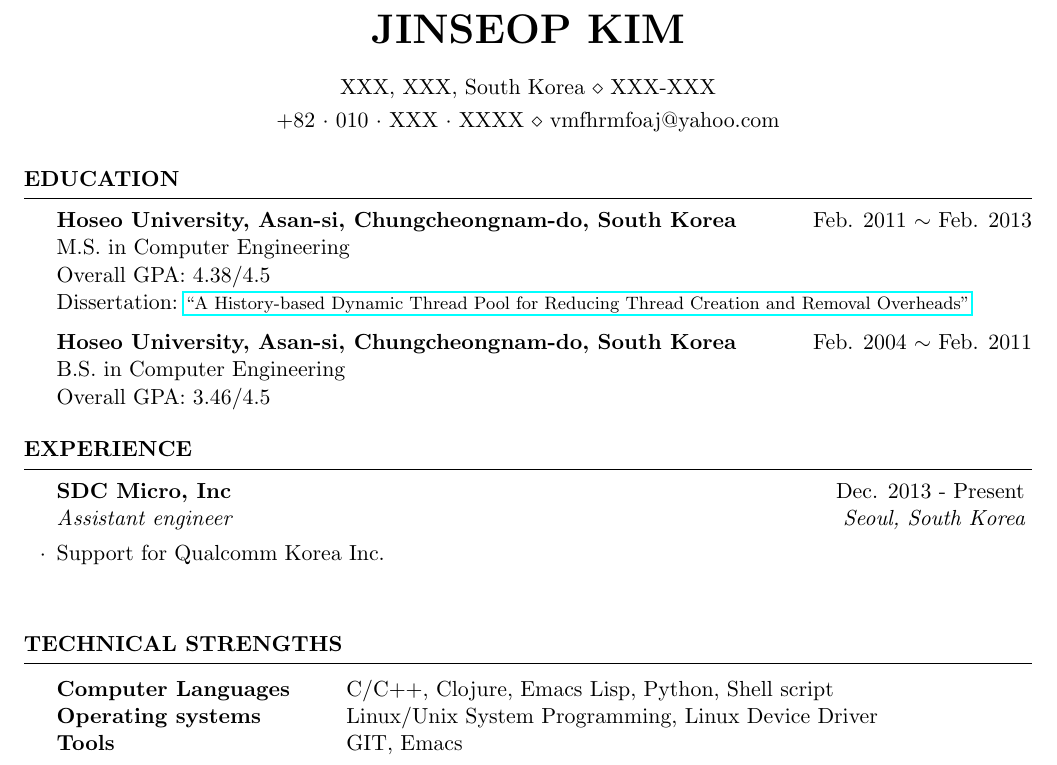
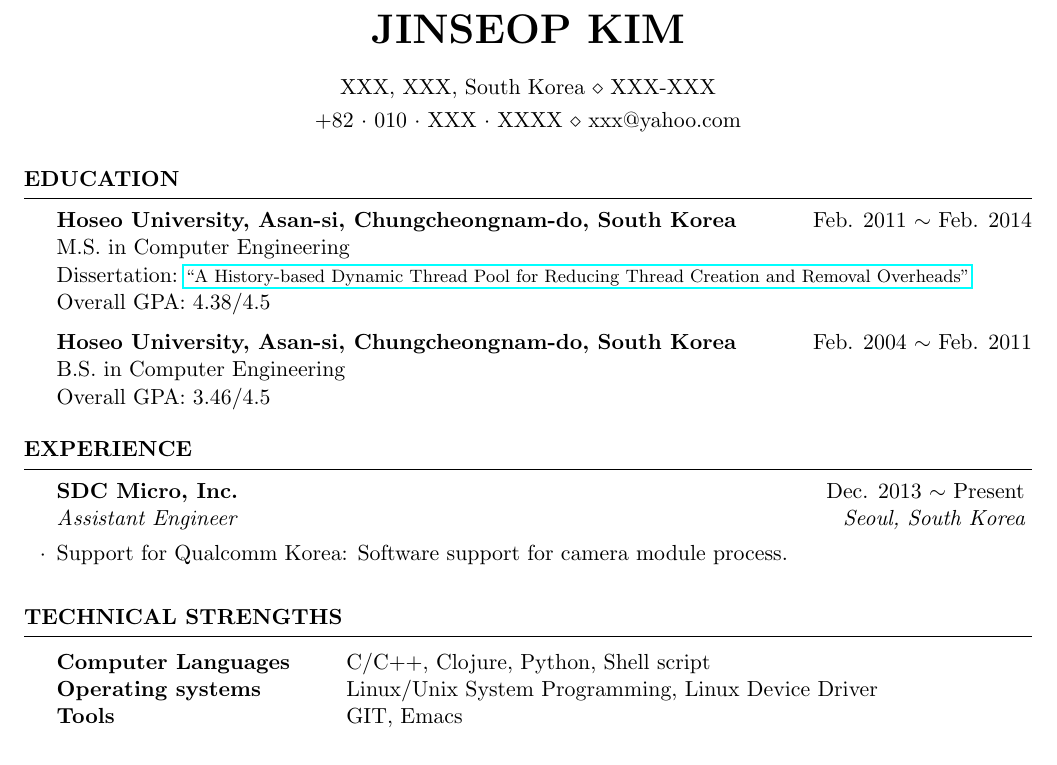
Before and after one commit to vmfhrmfoaj/resume, a LaTeX CV (resume.tex): part of the page, cut so that both start at the same text. Compiled offline with pdfLaTeX.

Commit message:
A little revision.

```diff
--- a/resume.tex
+++ b/resume.tex
@@ -38,8 +38,9 @@
 
 \name{Jinseop Kim} % Your name
 % \birthday{April 14, 1986}
+% \profile-picture{./profile.jpg}
 \address{XXX, XXX, South Korea \\ XXX-XXX} % Your address
-\address{+82~$\cdot$~010~$\cdot$~XXX~$\cdot$~XXXX \\ vmfhrmfoaj@yahoo.com} % Your phone number and email
+\address{+82~$\cdot$~010~$\cdot$~XXX~$\cdot$~XXXX \\ xxx@yahoo.com} % Your phone number and email
 
 \begin{document}
 
@@ -49,11 +50,11 @@
 
 \begin{rSection}{Education}
 
-{\bf Hoseo University, Asan-si, Chungcheongnam-do, South Korea} \hfill Feb. 2011~$\sim$~Feb. 2013 \\
+{\bf Hoseo University, Asan-si, Chungcheongnam-do, South Korea} \hfill Feb. 2011~$\sim$~Feb. 2014 \\
 M.S. in Computer Engineering \\
-Overall GPA: 4.38/4.5 \\
 Dissertation:~\href{http://dlibrary.hoseo.ac.kr/search/searchDetail.do?rec_key=SH1_000000950591}
-{\footnotesize ``A History-based Dynamic Thread Pool for Reducing Thread Creation and Removal Overheads''}
+{\footnotesize ``A History-based Dynamic Thread Pool for Reducing Thread Creation and Removal Overheads''} \\
+Overall GPA: 4.38/4.5
 
 {\bf Hoseo University, Asan-si, Chungcheongnam-do, South Korea} \hfill Feb. 2004~$\sim$~Feb. 2011 \\
 B.S. in Computer Engineering \\
@@ -67,16 +68,14 @@ Overall GPA: 3.46/4.5
 
 \begin{rSection}{Experience}
 
-  % \begin{rSubsection}{XXX, Inc}{Jan. 2016 - Present}{???}{Seoul, South Korea}
+  % \begin{rSubsection}{xxx}{Jan. 2016 - Present}{???}{Seoul, South Korea}
   % \item ???
   % \end{rSubsection}
 
   % ------------------------------------------------
 
-  \begin{rSubsection}{SDC Micro, Inc}{Dec. 2013 - Present}{Assistant engineer}{Seoul, South Korea}
-  \item Support for Qualcomm Korea Inc. \\
-    % TODO:
-    %  Detail of the work.
+  \begin{rSubsection}{SDC Micro, Inc.}{Dec. 2013~$\sim$~Present}{Assistant Engineer}{Seoul, South Korea}
+  \item Support for Qualcomm Korea: Software support for camera module process.
   \end{rSubsection}
 
 \end{rSection}
@@ -88,7 +87,7 @@ Overall GPA: 3.46/4.5
 \begin{rSection}{Technical Strengths}
 
 \begin{tabular}{ @{} >{\bfseries}l @{\hspace{6ex}} l }
-  Computer Languages & C/C++, Clojure, Emacs Lisp, Python, Shell script \\
+  Computer Languages & C/C++, Clojure, Python, Shell script \\
   Operating systems & Linux/Unix System Programming, Linux Device Driver \\
   Tools & GIT, Emacs
 \end{tabular}
```
